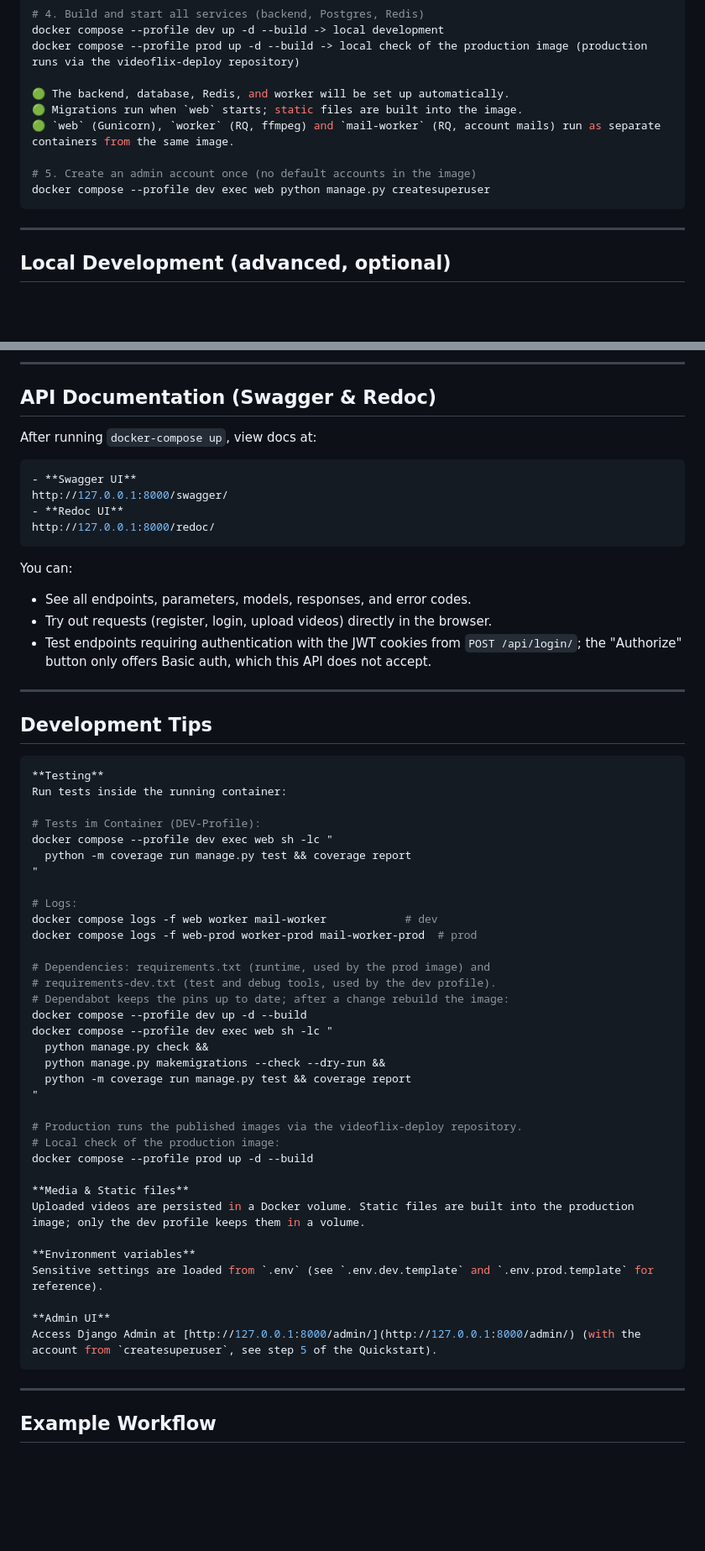
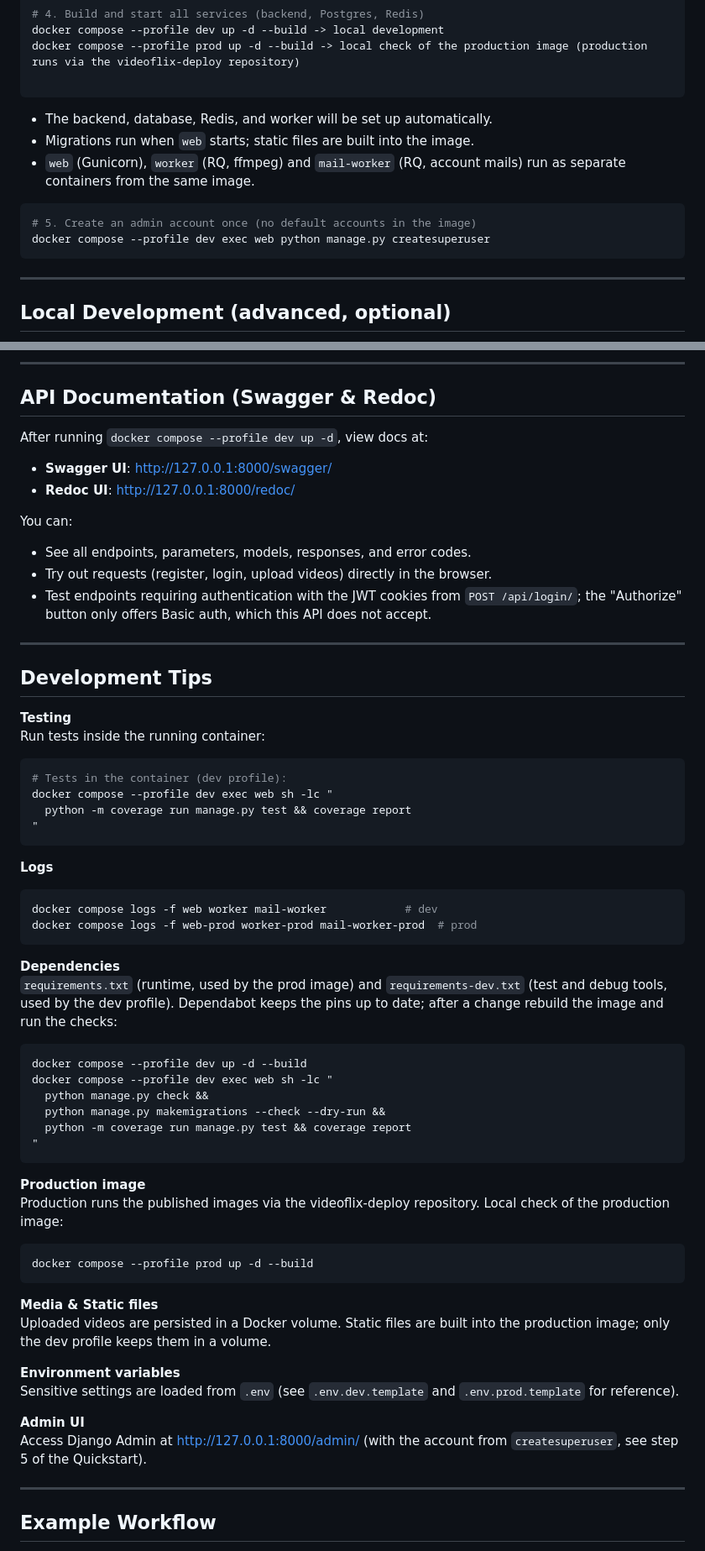
Before and after one commit to PhilippKlinger/videoflix-backend, a Markdown page: README.md, 2 parts joined by grey strips. Shown at 84% size. Drawn GitHub-style; blank space fills up the shorter version.

Commit message:
docs: fix formatting and commands in the README

````diff
--- a/README.md
+++ b/README.md
@@ -61,13 +61,17 @@ cp .env.prod.template .env -> local check of the production image
 docker compose --profile dev up -d --build -> local development
 docker compose --profile prod up -d --build -> local check of the production image (production runs via the videoflix-deploy repository)
 
-🟢 The backend, database, Redis, and worker will be set up automatically.
-🟢 Migrations run when `web` starts; static files are built into the image.
-🟢 `web` (Gunicorn), `worker` (RQ, ffmpeg) and `mail-worker` (RQ, account mails) run as separate containers from the same image.
+```
 
+- The backend, database, Redis, and worker will be set up automatically.
+- Migrations run when `web` starts; static files are built into the image.
+- `web` (Gunicorn), `worker` (RQ, ffmpeg) and `mail-worker` (RQ, account mails) run as separate containers from the same image.
+
+```bash
 # 5. Create an admin account once (no default accounts in the image)
 docker compose --profile dev exec web python manage.py createsuperuser
 ```
+
 ---
 
 ## Local Development (advanced, optional)
@@ -95,13 +99,11 @@ Full details: See Swagger or Redoc docs below.
 
 ## API Documentation (Swagger & Redoc)
 
-After running `docker-compose up`, view docs at:
-```bash
-- **Swagger UI**
-http://127.0.0.1:8000/swagger/
-- **Redoc UI**
-http://127.0.0.1:8000/redoc/
-```
+After running `docker compose --profile dev up -d`, view docs at:
+
+- **Swagger UI**: http://127.0.0.1:8000/swagger/
+- **Redoc UI**: http://127.0.0.1:8000/redoc/
+
 You can:
 
 - See all endpoints, parameters, models, responses, and error codes.
@@ -111,32 +113,42 @@ You can:
 ---
 
 ## Development Tips
-```bash
+
 **Testing**
 Run tests inside the running container:
 
-# Tests im Container (DEV-Profile):
+```bash
+# Tests in the container (dev profile):
 docker compose --profile dev exec web sh -lc "
   python -m coverage run manage.py test && coverage report
 "
+```
 
-# Logs:
+**Logs**
+
+```bash
 docker compose logs -f web worker mail-worker            # dev
 docker compose logs -f web-prod worker-prod mail-worker-prod  # prod
+```
 
-# Dependencies: requirements.txt (runtime, used by the prod image) and
-# requirements-dev.txt (test and debug tools, used by the dev profile).
-# Dependabot keeps the pins up to date; after a change rebuild the image:
+**Dependencies**
+`requirements.txt` (runtime, used by the prod image) and `requirements-dev.txt` (test and debug tools, used by the dev profile). Dependabot keeps the pins up to date; after a change rebuild the image and run the checks:
+
+```bash
 docker compose --profile dev up -d --build
 docker compose --profile dev exec web sh -lc "
   python manage.py check &&
   python manage.py makemigrations --check --dry-run &&
   python -m coverage run manage.py test && coverage report
 "
+```
 
-# Production runs the published images via the videoflix-deploy repository.
-# Local check of the production image:
+**Production image**
+Production runs the published images via the videoflix-deploy repository. Local check of the production image:
+
+```bash
 docker compose --profile prod up -d --build
+```
 
 **Media & Static files**
 Uploaded videos are persisted in a Docker volume. Static files are built into the production image; only the dev profile keeps them in a volume.
@@ -146,7 +158,7 @@ Sensitive settings are loaded from `.env` (see `.env.dev.template` and `.env.pro
 
 **Admin UI**
 Access Django Admin at [http://127.0.0.1:8000/admin/](http://127.0.0.1:8000/admin/) (with the account from `createsuperuser`, see step 5 of the Quickstart).
-```
+
 ---
 
 ## Example Workflow
````
